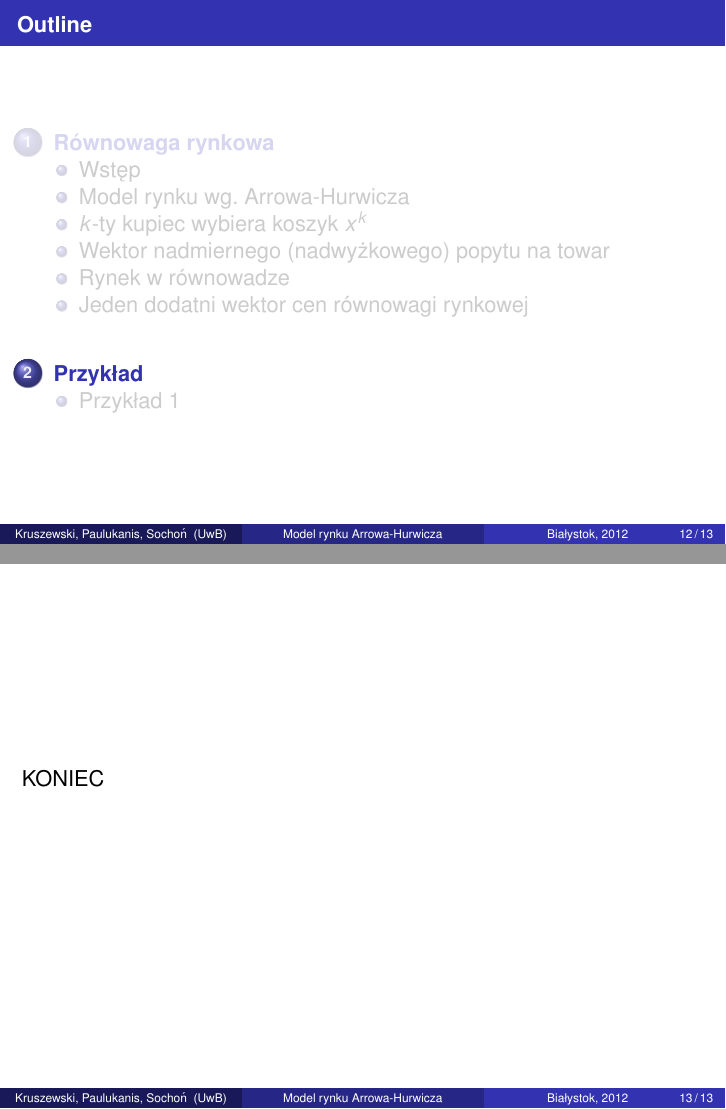
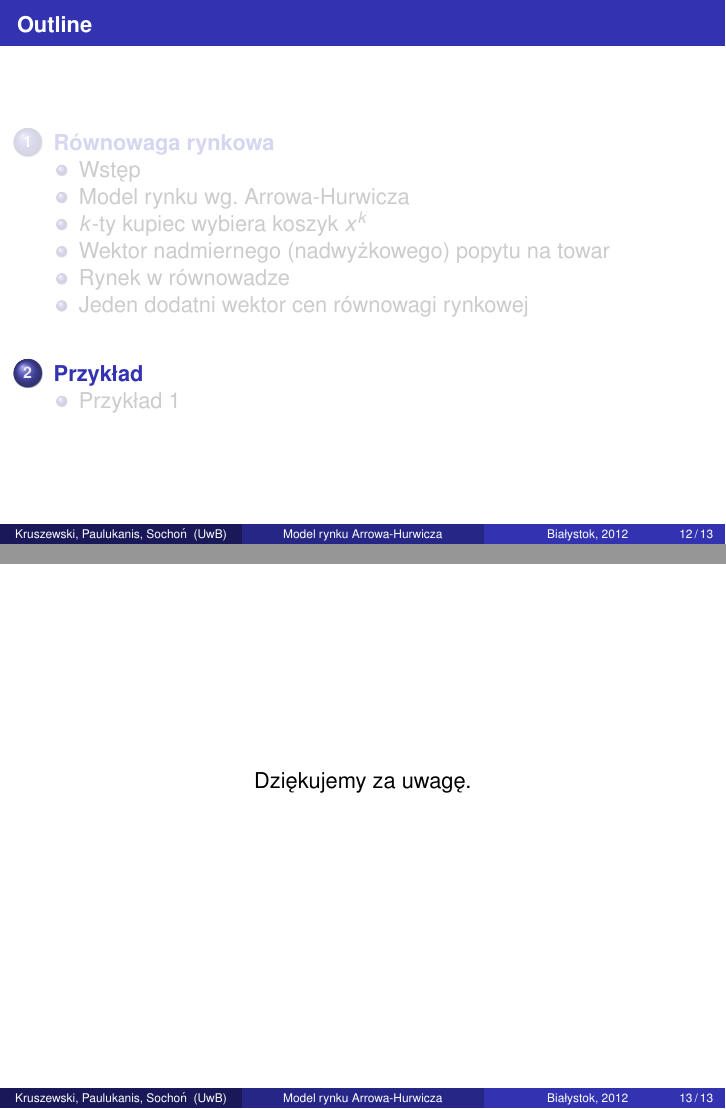
Before and after one commit to adam17/model_rynku_Arrowa-Hurwicza, LaTeX slides (start.tex): pages 12 and 13 of 13, joined at a grey line. Compiled offline with pdfLaTeX.

Commit message:
Zmieniłem ostatni slajd na zakończenie.

```diff
--- a/start.tex
+++ b/start.tex
@@ -232,16 +231,16 @@
 	  Istnieje jeden dodatni wektor cen równowagi rynkowej określony z
 	  dokładnością do struktury.
 	\end{block}
-
       \end{frame}
 
   \section{Przykład}
     \subsection{Przykład 1}
 
   \section*{Koniec}
-
     \begin{frame}
-      KONIEC
+      \begin{center}
+	Dziękujemy za uwagę.
+      \end{center}
     \end{frame}
 
 \end{document}
```
Also changed, not shown: start.tex (1 more changed lines).
